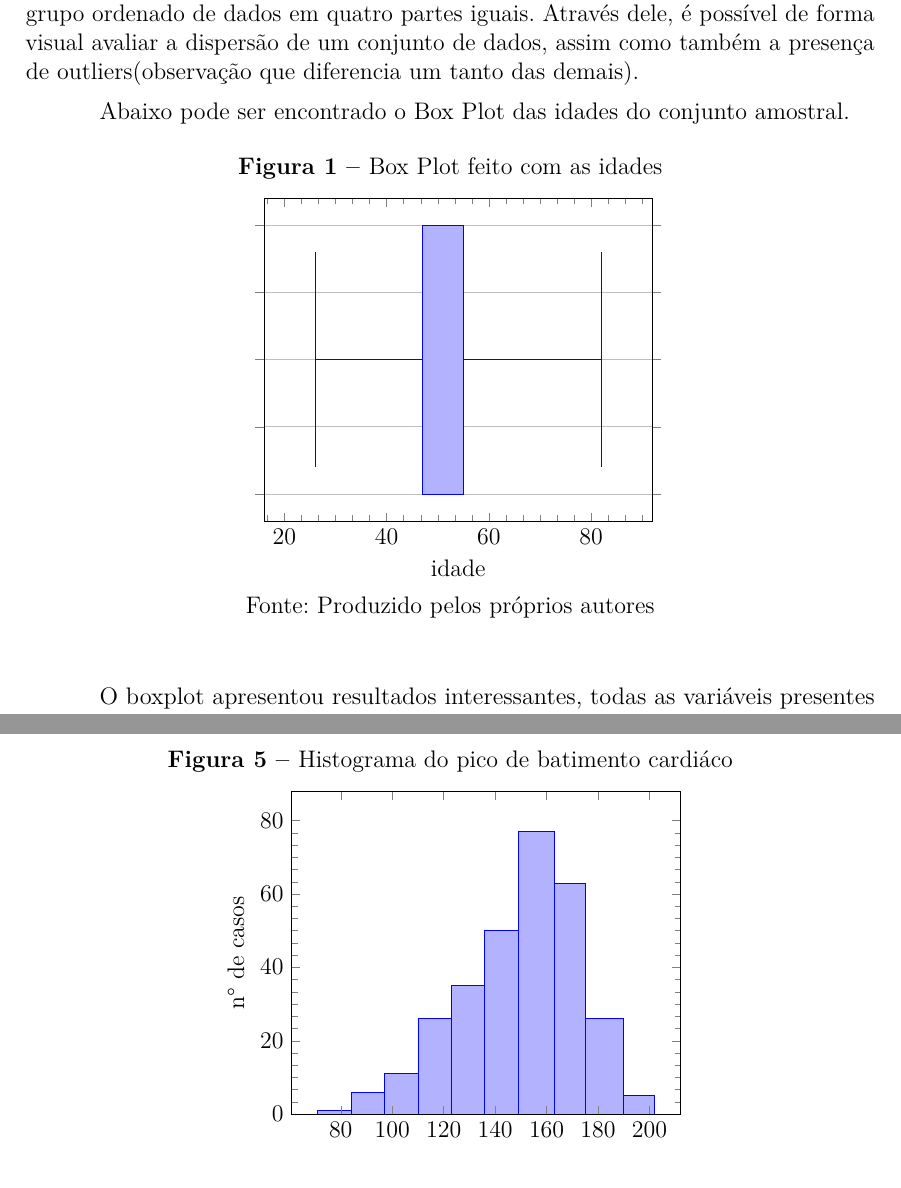
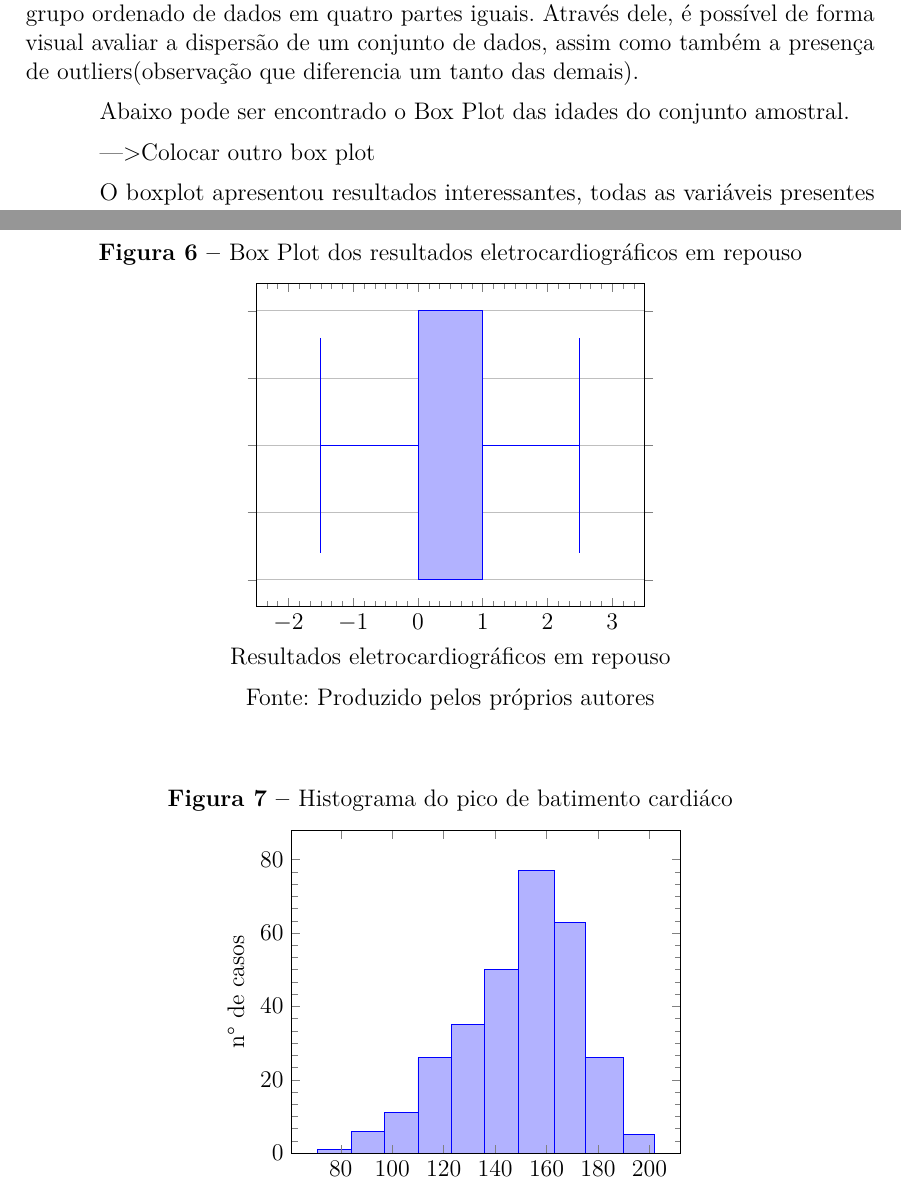
Before and after one commit to MrLaTeXWorkshop/EP-ABNT, a LaTeX thesis (src/main.tex, which reads src/sections/chapter3.tex): two parts of pages 10 and 12 of 30 before the commit and two parts of pages 10 and 13 of 31 after it, joined at a grey line, cut so that both start at the same text. Compiled offline with pdfLaTeX.

Commit message:
terminado box plots

```diff
--- a/src/sections/chapter3.tex
+++ b/src/sections/chapter3.tex
@@ -13,30 +13,7 @@
 
     Abaixo pode ser encontrado o Box Plot das idades do conjunto amostral.
 
-    \begin{figure}[H]
-      \centering
-      \caption{Box Plot feito com as idades}
-      \begin{tikzpicture}
-          \begin{axis}
-            [xbar interval,
-            xmax=92,xmin=16,
-              minor x tick num = 5,
-              yticklabels=\empty,
-              xlabel={idade},
-              ]
-            \addplot+[
-            boxplot prepared={
-              median=55,
-              upper quartile=55,
-              lower quartile=47,
-              upper whisker=26,
-              lower whisker=82
-            },
-            ] coordinates {};
-          \end{axis}
-      \end{tikzpicture}
-      \legend{Fonte: Produzido pelos próprios autores}
-    \end{figure}
+    --->Colocar outro box plot
 
     O boxplot apresentou resultados interessantes, todas as variáveis presentes na
     amostra de idades não ultrapassam dos outliers estabelecidos. Além disso se
@@ -101,3 +131,25 @@
+    \end{figure}
+
+    \begin{figure}[H]
+      \centering
+      \caption{Box Plot dos resultados eletrocardiográficos em repouso}
+      \begin{tikzpicture}
+          \begin{axis}
+              [xbar interval,
+              xmax=3.5,xmin=-2.5,
+              minor x tick num = 5,
+              yticklabels=\empty,
+              xlabel={Resultados eletrocardiográficos em repouso},
+              ]
+            \addplot+[
+            boxplot prepared={
+              median=1,
+              upper quartile=1,
+              lower quartile=0,
+              upper whisker=2.5,
+              lower whisker=-1.5
+            },
+            ] coordinates {};
           \end{axis}
       \end{tikzpicture}
       \legend{Fonte: Produzido pelos próprios autores}
```
Also changed, not shown: src/sections/chapter3.tex (53 more changed lines).
